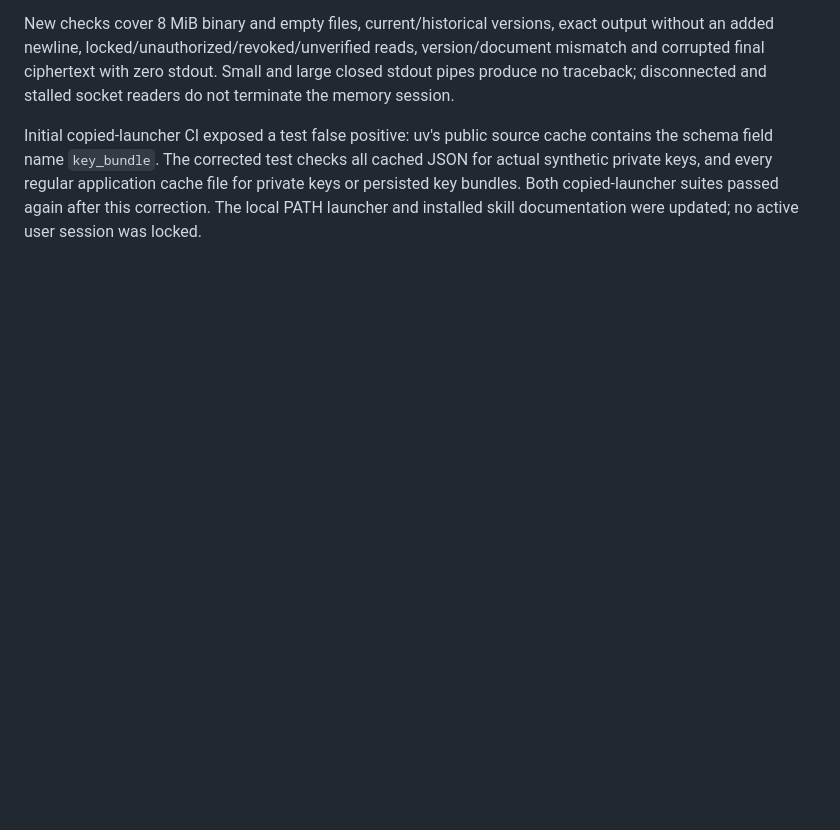
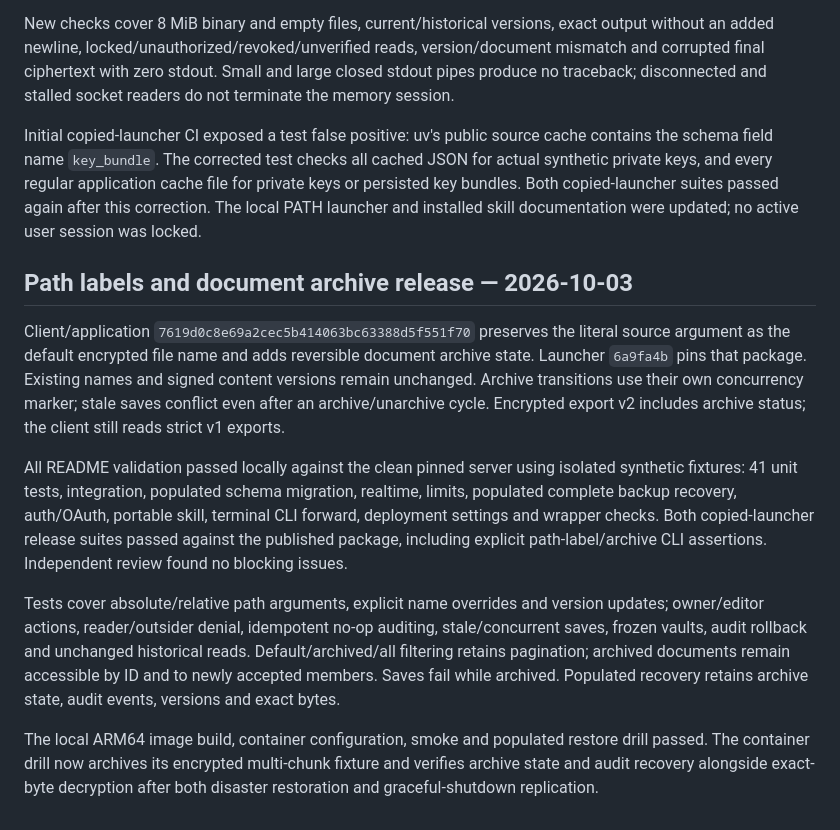
Before and after one commit to pocketcontext/vaultcontext, a Markdown page: docs/validation.md, the part around the change. Rendered like a GitHub page; blank space fills up the shorter version.

Commit message:
Record archive release validation and production deployment [skip ci]

```diff
--- a/docs/validation.md
+++ b/docs/validation.md
@@ -89,3 +89,32 @@ cached JSON for actual synthetic private keys, and every regular application
 cache file for private keys or persisted key bundles. Both copied-launcher
 suites passed again after this correction. The local PATH launcher and installed
 skill documentation were updated; no active user session was locked.
+
+## Path labels and document archive release — 2026-10-03
+
+Client/application `7619d0c8e69a2cec5b414063bc63388d5f551f70` preserves the literal source argument as the
+default encrypted file name and adds reversible document archive state. Launcher
+`6a9fa4b` pins that package. Existing names and signed content versions remain
+unchanged. Archive transitions use their own concurrency marker; stale saves
+conflict even after an archive/unarchive cycle. Encrypted export v2 includes
+archive status; the client still reads strict v1 exports.
+
+All README validation passed locally against the clean pinned server using
+isolated synthetic fixtures: 41 unit tests, integration, populated schema
+migration, realtime, limits, populated complete backup recovery, auth/OAuth,
+portable skill, terminal CLI forward, deployment settings and wrapper checks.
+Both copied-launcher release suites passed against the published package,
+including explicit path-label/archive CLI assertions. Independent review found
+no blocking issues.
+
+Tests cover absolute/relative path arguments, explicit name overrides and version
+updates; owner/editor actions, reader/outsider denial, idempotent no-op auditing,
+stale/concurrent saves, frozen vaults, audit rollback and unchanged historical
+reads. Default/archived/all filtering retains pagination; archived documents
+remain accessible by ID and to newly accepted members. Saves fail while archived.
+Populated recovery retains archive state, audit events, versions and exact bytes.
+
+The local ARM64 image build, container configuration, smoke and populated restore
+drill passed. The container drill now archives its encrypted multi-chunk fixture
+and verifies archive state and audit recovery alongside exact-byte decryption
+after both disaster restoration and graceful-shutdown replication.
```
Also changed, not shown: DEPLOYMENT.md (+26 -1 lines).
